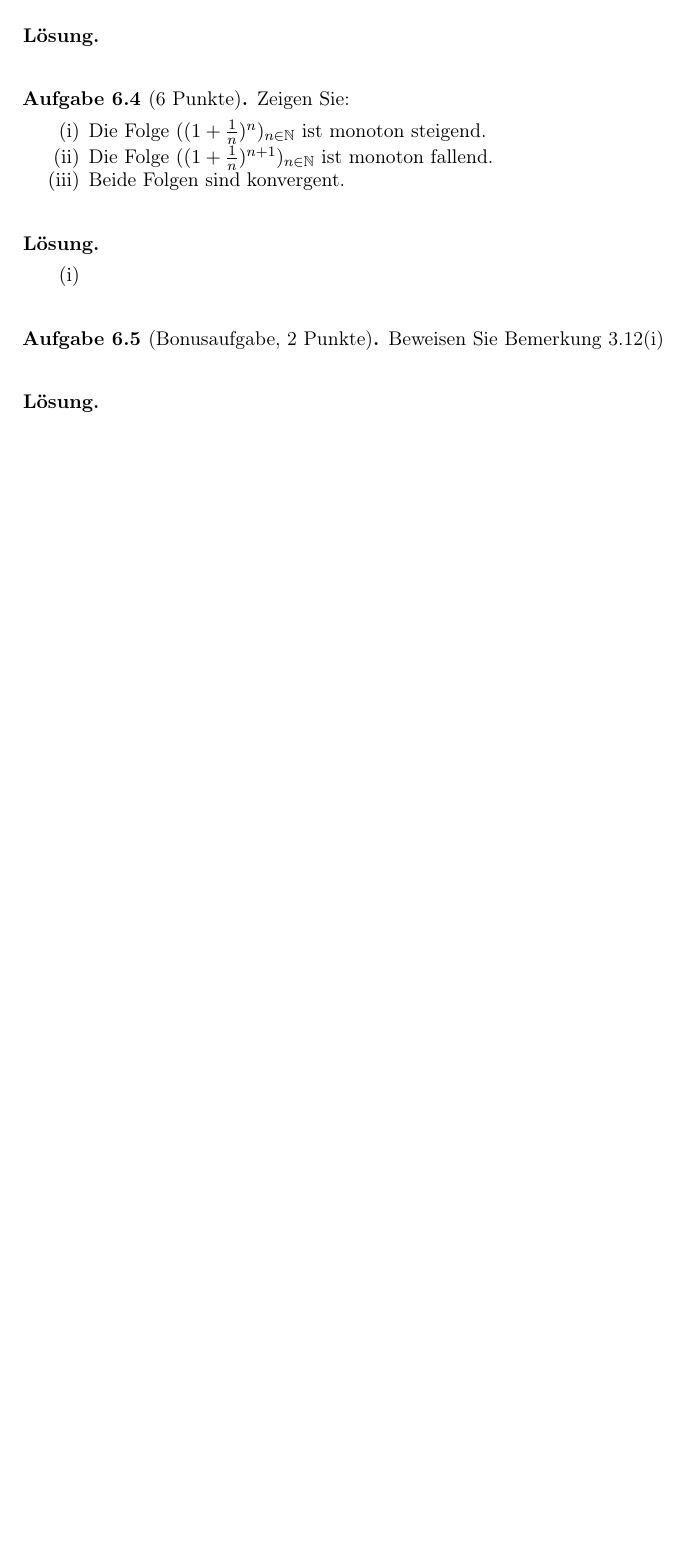
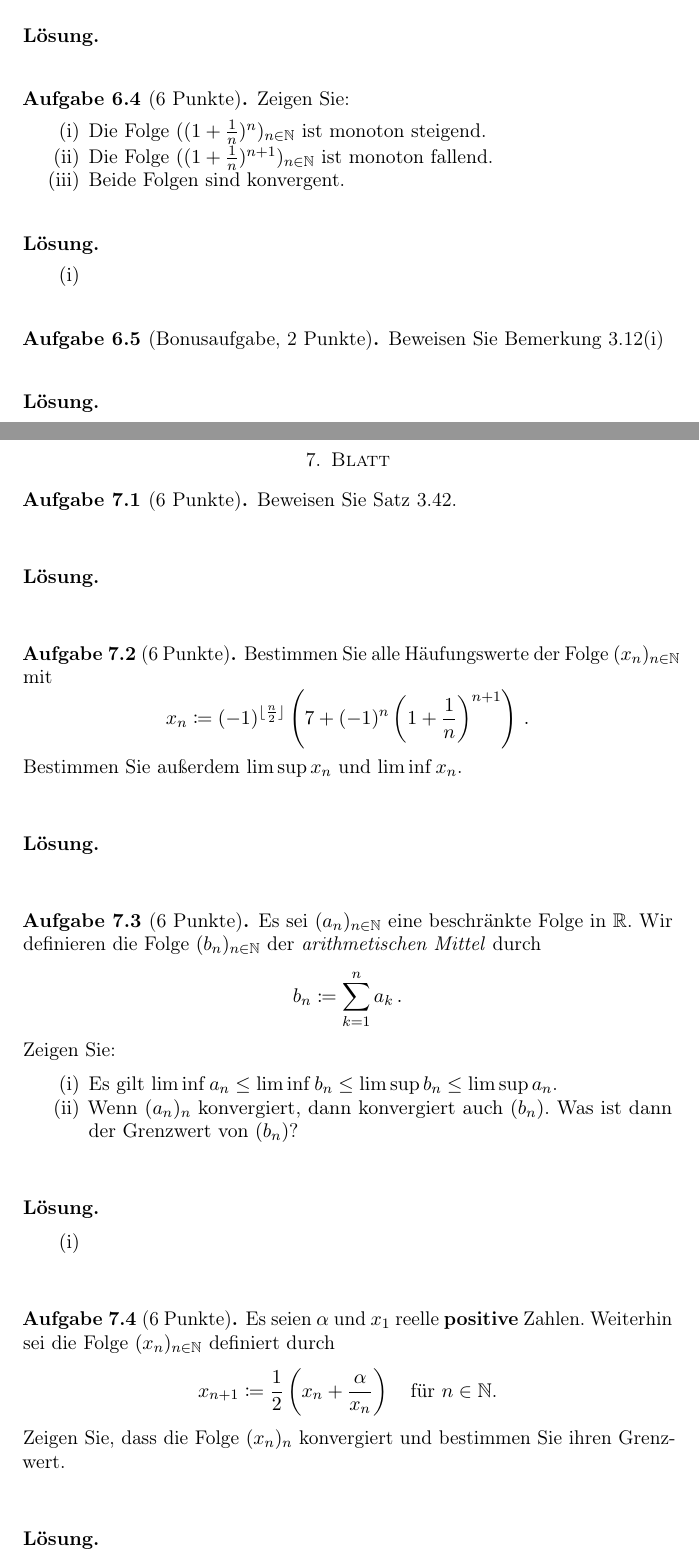
Before and after one commit to fmawn/Analysisbearbeitung, a LaTeX paper (Analysis_1_2021_Loesungssammlung.tex, which reads Blatt07.tex): part of page 14 of 15 before the commit and two parts of pages 14 and 15 of 17 after it, the two joined at a grey line, cut so that both start at the same text, the shorter picture padded with empty space. Compiled offline with pdfLaTeX.

Commit message:
Aufgaben Blatt 7

```diff
--- /dev/null
+++ b/Blatt07.tex
@@ -0,0 +1,63 @@
+\section{Blatt}
+
+\begin{aufg}[6 Punkte]
+Beweisen Sie Satz~3.42.
+\end{aufg}
+
+\bigskip
+
+\begin{lsg}
+\end{lsg}
+
+\bigskip
+
+
+\begin{aufg}[6 Punkte]
+Bestimmen Sie alle H\"aufungswerte der Folge~$(x_n)_{n\in\N}$ mit
+\[
+ x_n \coloneqq (-1)^{\lfloor \frac{n}{2}\rfloor} \left( 7 + (-1)^n\left(1+\frac1n\right)^{n+1} \right)\,.
+\]
+Bestimmen Sie au{\ss}erdem $\limsup x_n$ und $\liminf x_n$.
+\end{aufg}
+
+\bigskip
+
+\begin{lsg}
+\end{lsg}
+
+\bigskip
+
+\begin{aufg}[6 Punkte]
+Es sei $(a_n)_{n\in\N}$ eine beschr\"ankte Folge in~$\R$. Wir definieren die Folge~$(b_n)_{n\in\N}$ der \emph{arithmetischen Mittel} durch
+\[
+ b_n \coloneqq \sum_{k=1}^n a_k\,.
+\]
+Zeigen Sie:
+\begin{enumerate}[label=$\mathrm{(\roman*)}$, ref=$\mathrm{\roman*}$]
+\item Es gilt $\liminf a_n \leq \liminf b_n \leq \limsup b_n \leq \limsup a_n$.
+\item Wenn $(a_n)_n$ konvergiert, dann konvergiert auch $(b_n)$. Was ist dann der Grenzwert von $(b_n)$?
+\end{enumerate}
+\end{aufg}
+
+\bigskip
+
+\begin{lsg}\mbox{ }
+\begin{enumerate}[label=$\mathrm{(\roman*)}$, ref=$\mathrm{\roman*}$]
+\item
+\end{enumerate}
+\end{lsg}
+
+\bigskip
+
+\begin{aufg}[6 Punkte]
+Es seien $\alpha$ und $x_1$ reelle \textbf{positive} Zahlen. Weiterhin sei die Folge~$(x_n)_{n\in\N}$ definiert durch
+\[
+ x_{n+1} \coloneqq \frac12\left(x_n + \frac{\alpha}{x_n}\right) \quad\text{f\"ur $n\in\N$.}
+\]
+Zeigen Sie, dass die Folge $(x_n)_n$ konvergiert und bestimmen Sie ihren Grenzwert.
+\end{aufg}
+
+\bigskip
+
+\begin{lsg}
+\end{lsg}
```
Also changed, not shown: Analysis_1_2021_Loesungssammlung.tex (+2 -2 lines), Blatt07.tex (31 more changed lines).
